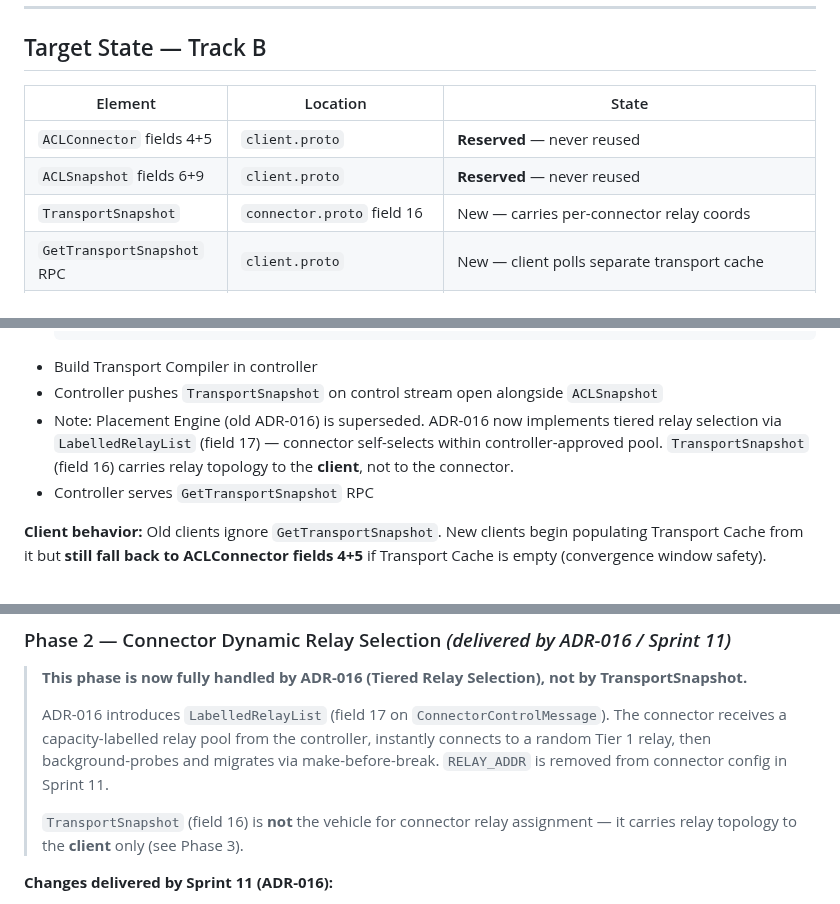
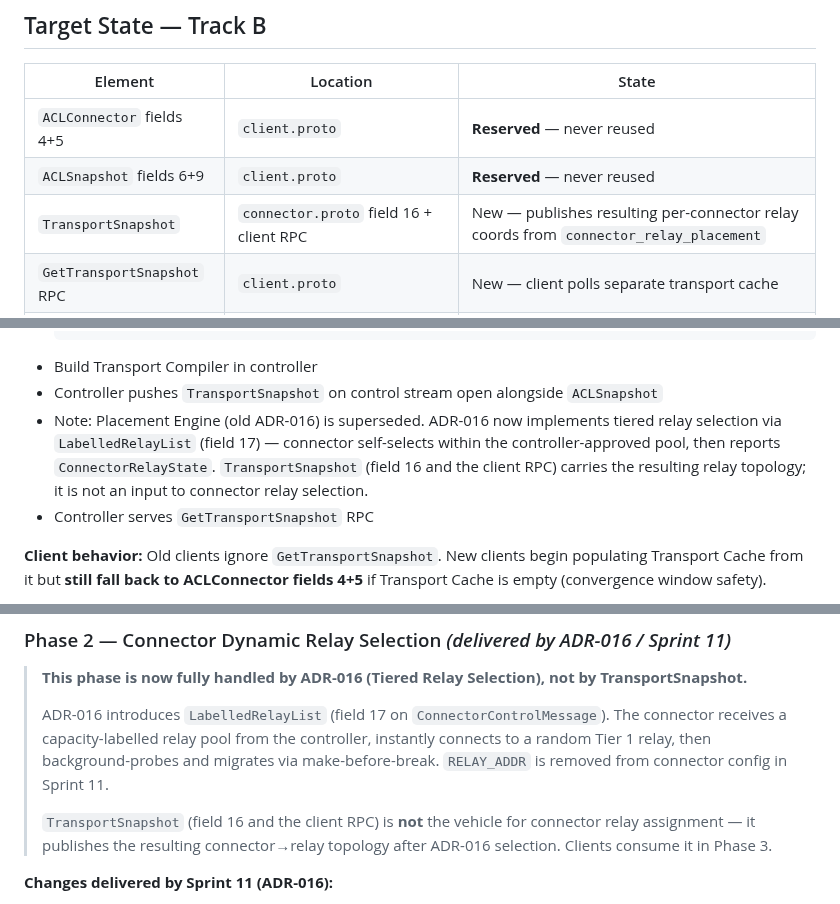
Before and after one commit to vairabarath/zecurity, a Markdown page: .zecurity-obs/Decisions/ADR-018-Migration-Strategy.md, 3 parts joined by grey strips. Rendered like a GitHub page.

````diff
--- a/.zecurity-obs/Decisions/ADR-018-Migration-Strategy.md
+++ b/.zecurity-obs/Decisions/ADR-018-Migration-Strategy.md
@@ -40,7 +40,7 @@ This ADR does **not** redesign anything. It specifies:
 |---------|----------|-------|
 | `ACLConnector` fields 4+5 | `client.proto` | **Reserved** — never reused |
 | `ACLSnapshot` fields 6+9 | `client.proto` | **Reserved** — never reused |
-| `TransportSnapshot` | `connector.proto` field 16 | New — carries per-connector relay coords |
+| `TransportSnapshot` | `connector.proto` field 16 + client RPC | New — publishes resulting per-connector relay coords from `connector_relay_placement` |
 | `GetTransportSnapshot` RPC | `client.proto` | New — client polls separate transport cache |
 | Connector `RELAY_ADDR` | `connector/src/config.rs` | **Removed in ADR-016/Sprint 11** — relay selected via `LabelledRelayList` (field 17), not `TransportSnapshot` |
 | `GetActiveRelay()` | `compiler.go` | **Removed** — transport compiler owns relay data |
@@ -68,7 +68,7 @@ Ship the new proto messages and RPC. Nothing is removed. Old clients continue to
   ```
 - Build Transport Compiler in controller
 - Controller pushes `TransportSnapshot` on control stream open alongside `ACLSnapshot`
-- Note: Placement Engine (old ADR-016) is superseded. ADR-016 now implements tiered relay selection via `LabelledRelayList` (field 17) — connector self-selects within controller-approved pool. `TransportSnapshot` (field 16) carries relay topology to the **client**, not to the connector.
+- Note: Placement Engine (old ADR-016) is superseded. ADR-016 now implements tiered relay selection via `LabelledRelayList` (field 17) — connector self-selects within the controller-approved pool, then reports `ConnectorRelayState`. `TransportSnapshot` (field 16 and the client RPC) carries the resulting relay topology; it is not an input to connector relay selection.
 - Controller serves `GetTransportSnapshot` RPC
 
 **Client behavior:** Old clients ignore `GetTransportSnapshot`. New clients begin populating Transport Cache from it but **still fall back to ACLConnector fields 4+5** if Transport Cache is empty (convergence window safety).
@@ -83,7 +83,7 @@ Ship the new proto messages and RPC. Nothing is removed. Old clients continue to
 >
 > ADR-016 introduces `LabelledRelayList` (field 17 on `ConnectorControlMessage`). The connector receives a capacity-labelled relay pool from the controller, instantly connects to a random Tier 1 relay, then background-probes and migrates via make-before-break. `RELAY_ADDR` is removed from connector config in Sprint 11.
 >
-> `TransportSnapshot` (field 16) is **not** the vehicle for connector relay assignment — it carries relay topology to the **client** only (see Phase 3).
+> `TransportSnapshot` (field 16 and the client RPC) is **not** the vehicle for connector relay assignment — it publishes the resulting connector→relay topology after ADR-016 selection. Clients consume it in Phase 3.
 
 **Changes delivered by Sprint 11 (ADR-016):**
 - `connector/src/config.rs` — `RELAY_ADDR` / `RELAY_SPIFFE_ID` removed entirely
````
Also changed, not shown: other parts of .zecurity-obs/Decisions/ADR-018-Migration-Strategy.md (+2 -2 lines), .zecurity-obs/Decisions/ADR-016-Controller-Labelled-Connector-Probed-Relay.md (+2 -2 lines).
